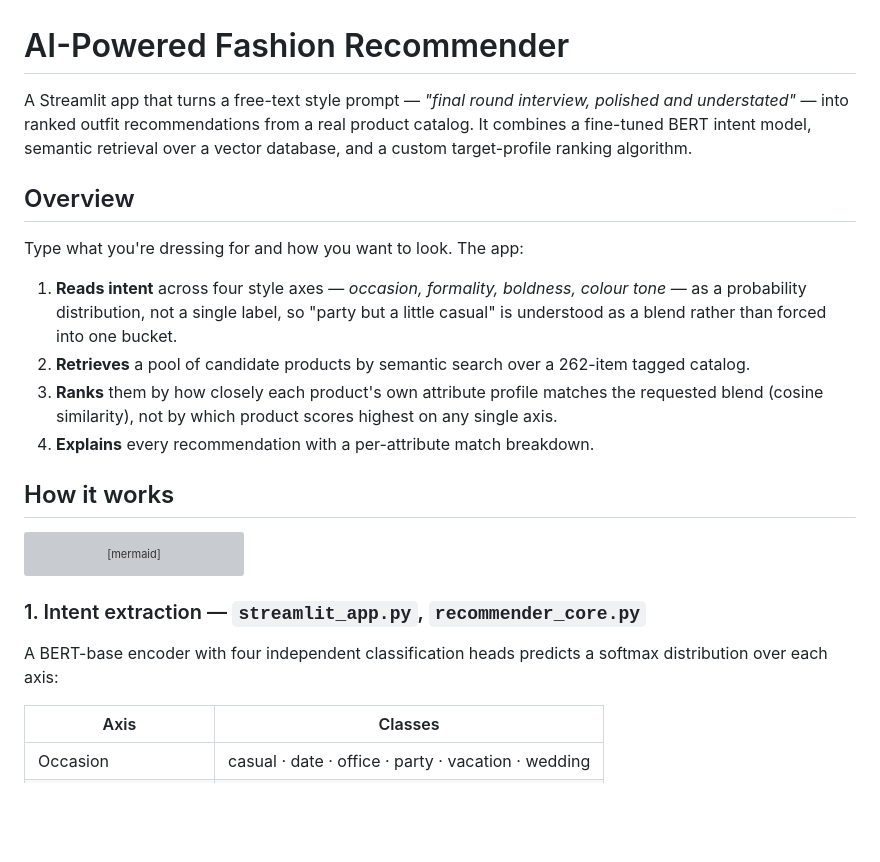
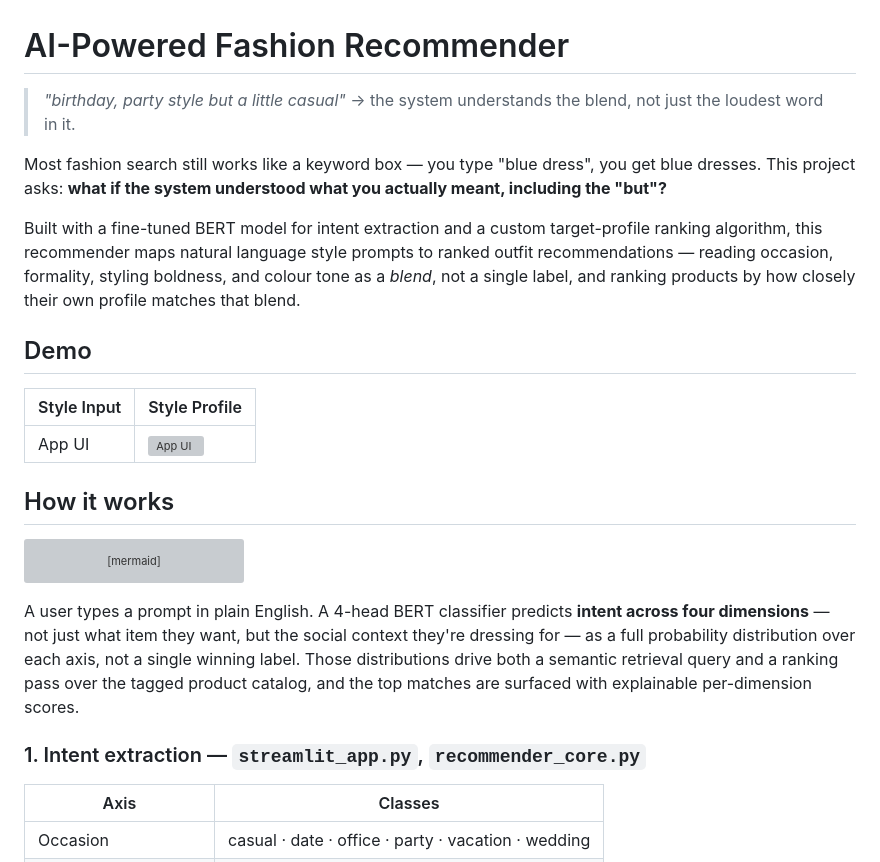
Before and after one commit to Prriiiyankaaa/AI-Powered-Fashion-Recommender, a Markdown page: README.md, the part around one of its changes. GitHub-like rendering; blank space fills up the shorter version; grey boxes are pictures that could not be loaded.

````diff
--- a/README.md
+++ b/README.md
@@ -1,15 +1,17 @@
 # AI-Powered Fashion Recommender
 
-A Streamlit app that turns a free-text style prompt — *"final round interview, polished and understated"* — into ranked outfit recommendations from a real product catalog. It combines a fine-tuned BERT intent model, semantic retrieval over a vector database, and a custom target-profile ranking algorithm.
+> *"birthday, party style but a little casual"*
+> → the system understands the blend, not just the loudest word in it.
 
-## Overview
+Most fashion search still works like a keyword box — you type "blue dress", you get blue dresses. This project asks: **what if the system understood what you actually meant, including the "but"?**
 
-Type what you're dressing for and how you want to look. The app:
+Built with a fine-tuned BERT model for intent extraction and a custom target-profile ranking algorithm, this recommender maps natural language style prompts to ranked outfit recommendations — reading occasion, formality, styling boldness, and colour tone as a *blend*, not a single label, and ranking products by how closely their own profile matches that blend.
 
-1. **Reads intent** across four style axes — *occasion, formality, boldness, colour tone* — as a probability distribution, not a single label, so "party but a little casual" is understood as a blend rather than forced into one bucket.
-2. **Retrieves** a pool of candidate products by semantic search over a 262-item tagged catalog.
-3. **Ranks** them by how closely each product's own attribute profile matches the requested blend (cosine similarity), not by which product scores highest on any single axis.
-4. **Explains** every recommendation with a per-attribute match breakdown.
+## Demo
+
+| Style Input | Style Profile |
+|---|---|
+| App UI | <img width="1440" height="900" alt="App UI" src="https://github.com/user-attachments/assets/08da30ba-21c3-4b67-bbe2-51fa8a2b11ab" /> | Recommendations | <img width="1440" height="900" alt="Recommendations" src="https://github.com/user-attachments/assets/31bfb080-76cf-4cc7-a184-bdd8eb01546c" /> |
 
 ## How it works
 
@@ -23,8 +25,9 @@ flowchart TD
     F --> G["Top-K recommendations<br/>+ per-attribute match breakdown"]
 ```
 
+A user types a prompt in plain English. A 4-head BERT classifier predicts **intent across four dimensions** — not just what item they want, but the social context they're dressing for — as a full probability distribution over each axis, not a single winning label. Those distributions drive both a semantic retrieval query and a ranking pass over the tagged product catalog, and the top matches are surfaced with explainable per-dimension scores.
+
 ### 1. Intent extraction — `streamlit_app.py`, `recommender_core.py`
-A BERT-base encoder with four independent classification heads predicts a softmax distribution over each axis:
 
 | Axis | Classes |
 |---|---|
````
Also changed, not shown: other parts of README.md (+58 -9 lines).
